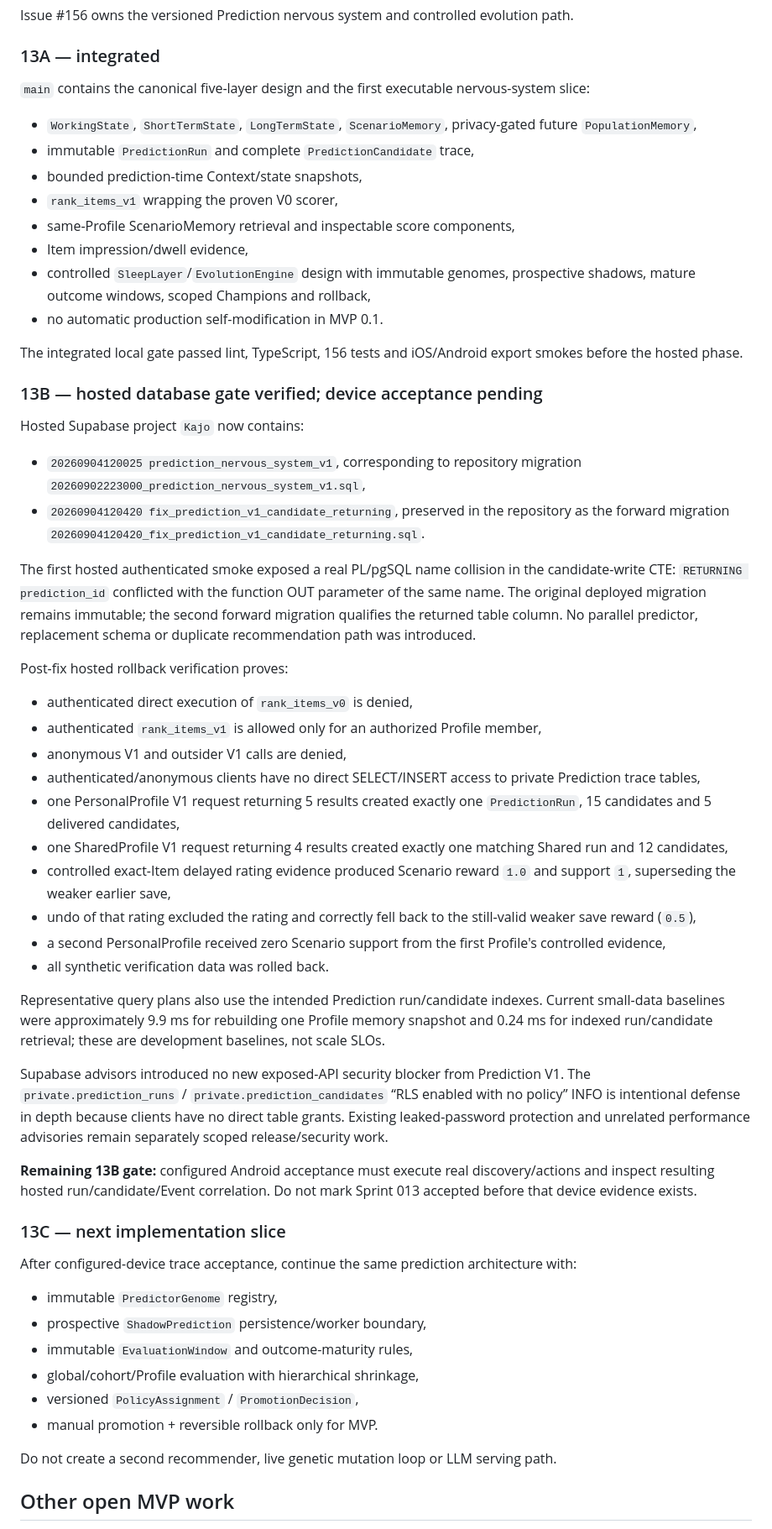
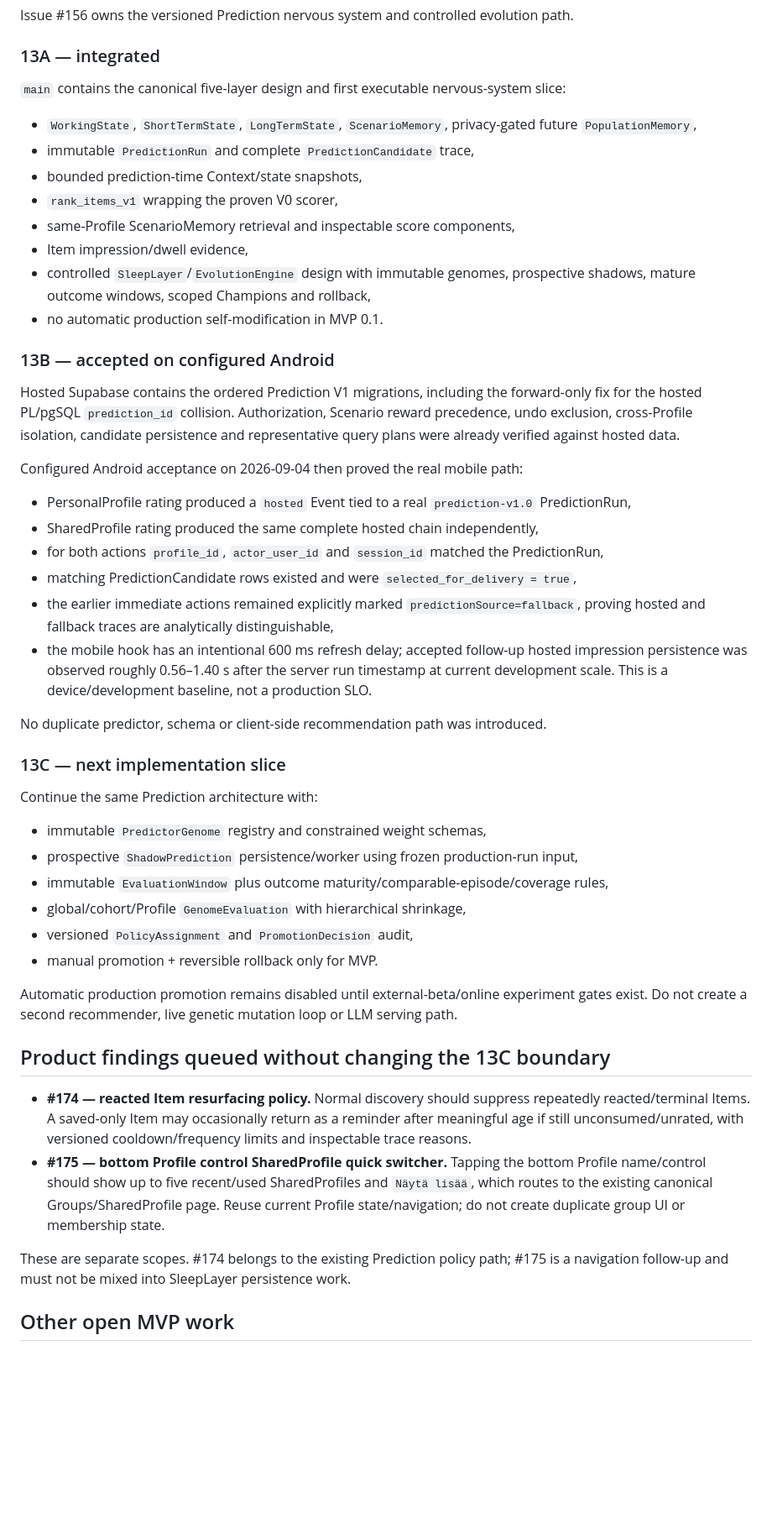
Before and after one commit to Kajooja/Kajo, a Markdown page: docs/project/STATUS.md, the part around one of its changes. Shown at 84% size. Rendered like a GitHub page; blank space fills up the shorter version.

Commit message:
docs: accept Sprint 013B device gate

```diff
--- a/docs/project/STATUS.md
+++ b/docs/project/STATUS.md
@@ -48,7 +49,7 @@ Issue #156 owns the versioned Prediction nervous system and controlled evolution
 
 ### 13A — integrated
 
-`main` contains the canonical five-layer design and the first executable nervous-system slice:
+`main` contains the canonical five-layer design and first executable nervous-system slice:
 
 - `WorkingState`, `ShortTermState`, `LongTermState`, `ScenarioMemory`, privacy-gated future `PopulationMemory`,
 - immutable `PredictionRun` and complete `PredictionCandidate` trace,
@@ -59,48 +60,40 @@ Issue #156 owns the versioned Prediction nervous system and controlled evolution
 - controlled `SleepLayer`/`EvolutionEngine` design with immutable genomes, prospective shadows, mature outcome windows, scoped Champions and rollback,
 - no automatic production self-modification in MVP 0.1.
 
-The integrated local gate passed lint, TypeScript, 156 tests and iOS/Android export smokes before the hosted phase.
+### 13B — accepted on configured Android
 
-### 13B — hosted database gate verified; device acceptance pending
+Hosted Supabase contains the ordered Prediction V1 migrations, including the forward-only fix for the hosted PL/pgSQL `prediction_id` collision. Authorization, Scenario reward precedence, undo exclusion, cross-Profile isolation, candidate persistence and representative query plans were already verified against hosted data.
 
-Hosted Supabase project `Kajo` now contains:
+Configured Android acceptance on 2026-09-04 then proved the real mobile path:
 
-- `20260904120025 prediction_nervous_system_v1`, corresponding to repository migration `20260902223000_prediction_nervous_system_v1.sql`,
-- `20260904120420 fix_prediction_v1_candidate_returning`, preserved in the repository as the forward migration `20260904120420_fix_prediction_v1_candidate_returning.sql`.
+- PersonalProfile rating produced a `hosted` Event tied to a real `prediction-v1.0` PredictionRun,
+- SharedProfile rating produced the same complete hosted chain independently,
+- for both actions `profile_id`, `actor_user_id` and `session_id` matched the PredictionRun,
+- matching PredictionCandidate rows existed and were `selected_for_delivery = true`,
+- the earlier immediate actions remained explicitly marked `predictionSource=fallback`, proving hosted and fallback traces are analytically distinguishable,
+- the mobile hook has an intentional 600 ms refresh delay; accepted follow-up hosted impression persistence was observed roughly 0.56–1.40 s after the server run timestamp at current development scale. This is a device/development baseline, not a production SLO.
 
-The first hosted authenticated smoke exposed a real PL/pgSQL name collision in the candidate-write CTE: `RETURNING prediction_id` conflicted with the function OUT parameter of the same name. The original deployed migration remains immutable; the second forward migration qualifies the returned table column. No parallel predictor, replacement schema or duplicate recommendation path was introduced.
-
-Post-fix hosted rollback verification proves:
-
-- authenticated direct execution of `rank_items_v0` is denied,
-- authenticated `rank_items_v1` is allowed only for an authorized Profile member,
-- anonymous V1 and outsider V1 calls are denied,
-- authenticated/anonymous clients have no direct SELECT/INSERT access to private Prediction trace tables,
-- one PersonalProfile V1 request returning 5 results created exactly one `PredictionRun`, 15 candidates and 5 delivered candidates,
-- one SharedProfile V1 request returning 4 results created exactly one matching Shared run and 12 candidates,
-- controlled exact-Item delayed rating evidence produced Scenario reward `1.0` and support `1`, superseding the weaker earlier save,
-- undo of that rating excluded the rating and correctly fell back to the still-valid weaker save reward (`0.5`),
-- a second PersonalProfile received zero Scenario support from the first Profile's controlled evidence,
-- all synthetic verification data was rolled back.
-
-Representative query plans also use the intended Prediction run/candidate indexes. Current small-data baselines were approximately 9.9 ms for rebuilding one Profile memory snapshot and 0.24 ms for indexed run/candidate retrieval; these are development baselines, not scale SLOs.
-
-Supabase advisors introduced no new exposed-API security blocker from Prediction V1. The `private.prediction_runs` / `private.prediction_candidates` “RLS enabled with no policy” INFO is intentional defense in depth because clients have no direct table grants. Existing leaked-password protection and unrelated performance advisories remain separately scoped release/security work.
-
-**Remaining 13B gate:** configured Android acceptance must execute real discovery/actions and inspect resulting hosted run/candidate/Event correlation. Do not mark Sprint 013 accepted before that device evidence exists.
+No duplicate predictor, schema or client-side recommendation path was introduced.
 
 ### 13C — next implementation slice
 
-After configured-device trace acceptance, continue the same prediction architecture with:
+Continue the same Prediction architecture with:
 
-- immutable `PredictorGenome` registry,
-- prospective `ShadowPrediction` persistence/worker boundary,
-- immutable `EvaluationWindow` and outcome-maturity rules,
-- global/cohort/Profile evaluation with hierarchical shrinkage,
-- versioned `PolicyAssignment` / `PromotionDecision`,
+- immutable `PredictorGenome` registry and constrained weight schemas,
+- prospective `ShadowPrediction` persistence/worker using frozen production-run input,
+- immutable `EvaluationWindow` plus outcome maturity/comparable-episode/coverage rules,
+- global/cohort/Profile `GenomeEvaluation` with hierarchical shrinkage,
+- versioned `PolicyAssignment` and `PromotionDecision` audit,
 - manual promotion + reversible rollback only for MVP.
 
-Do not create a second recommender, live genetic mutation loop or LLM serving path.
+Automatic production promotion remains disabled until external-beta/online experiment gates exist. Do not create a second recommender, live genetic mutation loop or LLM serving path.
+
+## Product findings queued without changing the 13C boundary
+
+- **#174 — reacted Item resurfacing policy.** Normal discovery should suppress repeatedly reacted/terminal Items. A saved-only Item may occasionally return as a reminder after meaningful age if still unconsumed/unrated, with versioned cooldown/frequency limits and inspectable trace reasons.
+- **#175 — bottom Profile control SharedProfile quick switcher.** Tapping the bottom Profile name/control should show up to five recent/used SharedProfiles and `Näytä lisää`, which routes to the existing canonical Groups/SharedProfile page. Reuse current Profile state/navigation; do not create duplicate group UI or membership state.
+
+These are separate scopes. #174 belongs to the existing Prediction policy path; #175 is a navigation follow-up and must not be mixed into SleepLayer persistence work.
 
 ## Other open MVP work
 
```
Also changed, not shown: other parts of docs/project/STATUS.md (+9 -6 lines).
